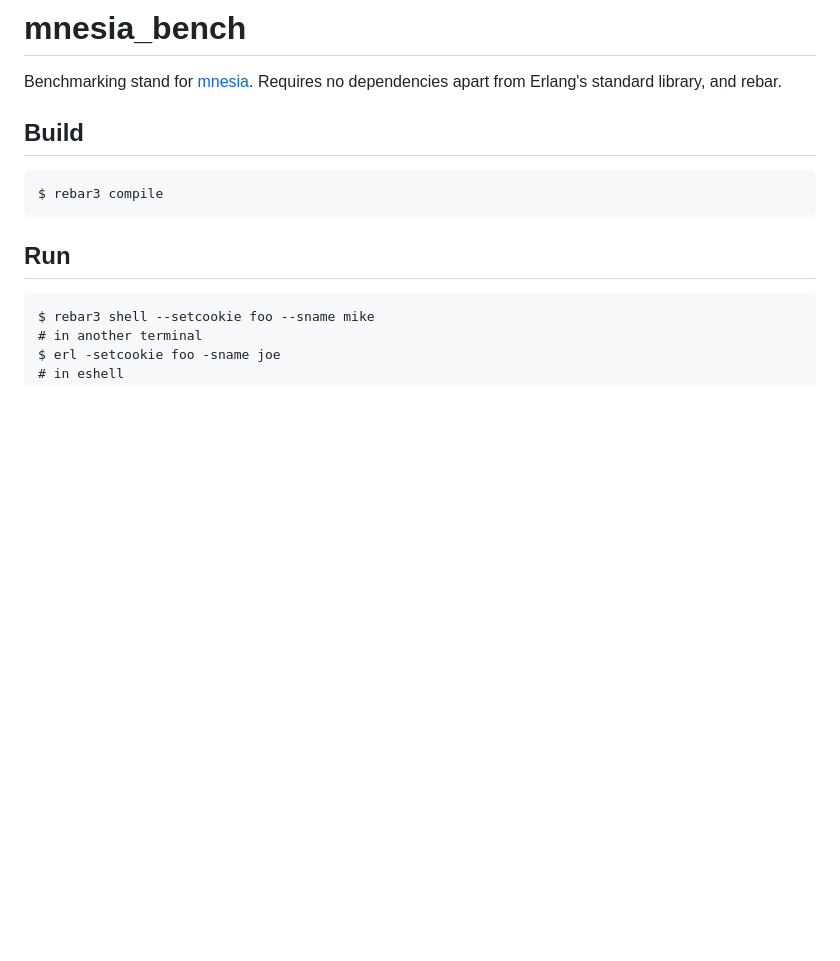
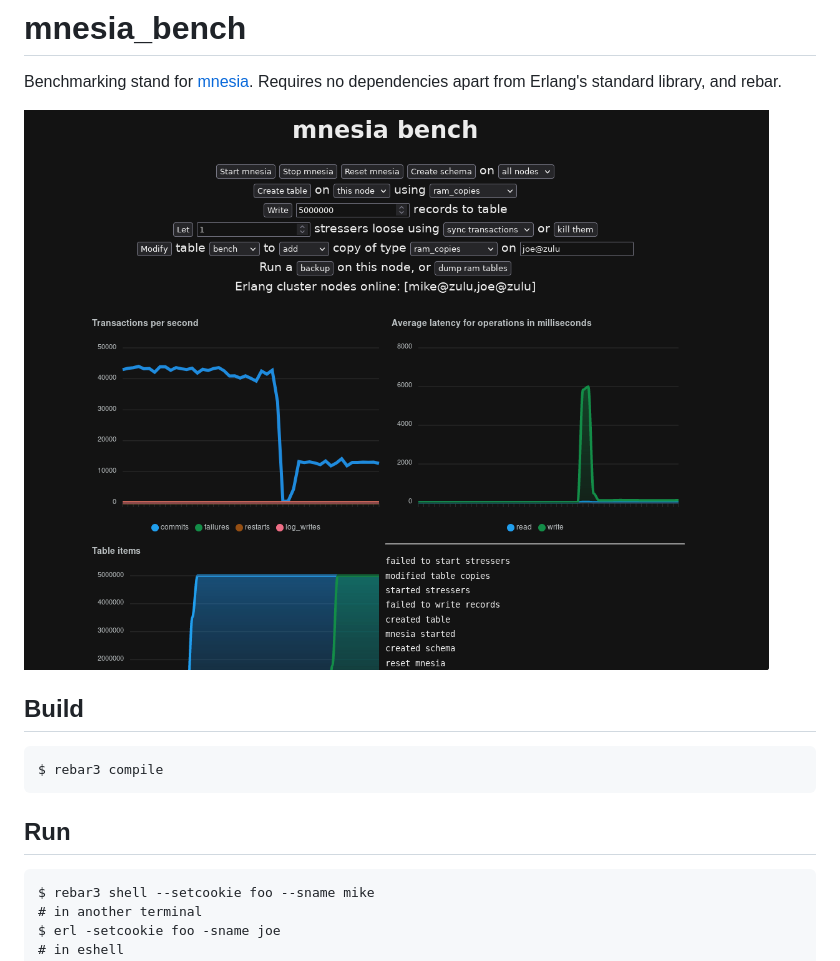
Before and after one commit to jchristgit/mnesia_bench, a Markdown page: README.md, the part around the change. GitHub-like rendering; pictures changed too: static/screenshot.png (added); blank space fills up the shorter version.

Commit message:
Add screenshot

```diff
--- a/README.md
+++ b/README.md
@@ -3,6 +3,8 @@ mnesia_bench
 
 Benchmarking stand for [mnesia](https://www.erlang.org/doc/man/mnesia.html).
 Requires no dependencies apart from Erlang's standard library, and rebar.
+
+![screenshot](./static/screenshot.png)
 
 
 Build
```
